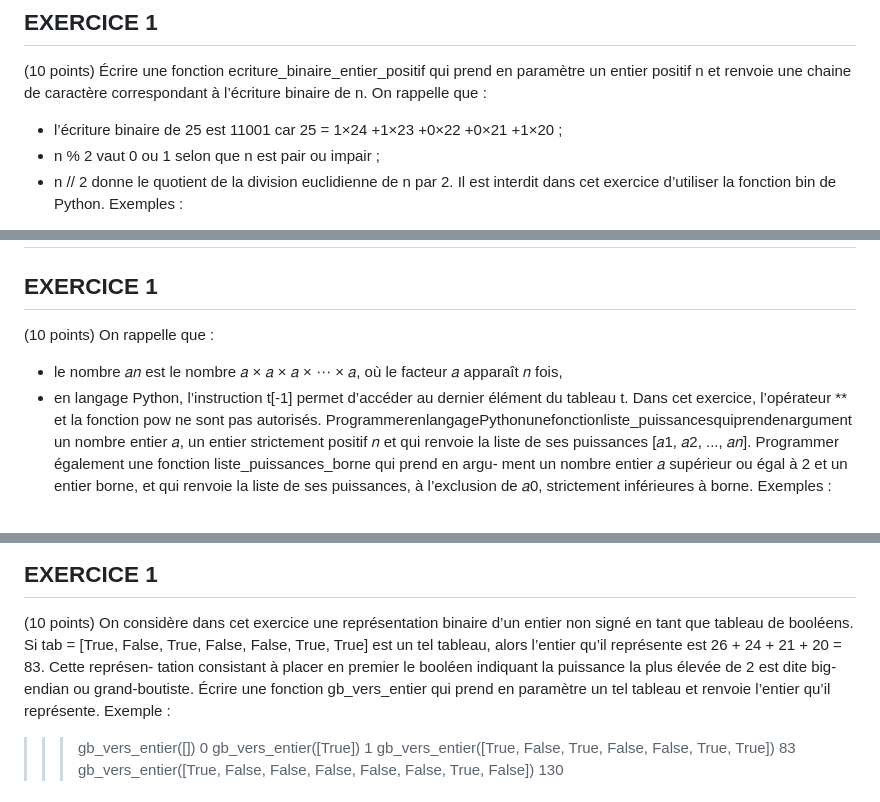
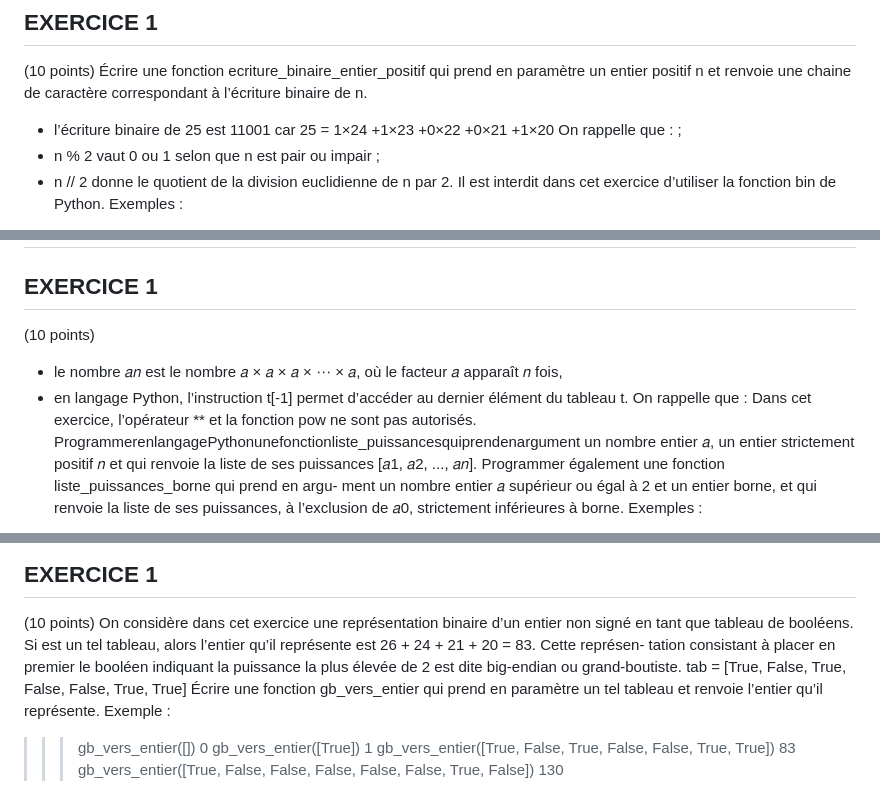
Before and after one commit to MathThibaud/chatbot-nsi, a Markdown page: sujets_affichage.md, 3 parts joined by grey strips. Rendered like a GitHub page.

```diff
--- a/sujets_affichage.md
+++ b/sujets_affichage.md
@@ -204,8 +204,8 @@ Exemples :
 Écrire une fonction ecriture_binaire_entier_positif qui prend en paramètre
 un entier positif n et renvoie une chaine de caractère correspondant à l’écriture binaire de
 n.
+- l’écriture binaire de 25 est 11001 car 25 = 1×24 +1×23 +0×22 +0×21 +1×20
 On rappelle que :
-- l’écriture binaire de 25 est 11001 car 25 = 1×24 +1×23 +0×22 +0×21 +1×20
 ;
 - n % 2 vaut 0 ou 1 selon que n est pair ou impair ;
 - n // 2 donne le quotient de la division euclidienne de n par 2.
@@ -331,10 +331,10 @@ Exemples :
 ## EXERCICE 1
 
 (10 points)
-On rappelle que :
 - le nombre 𝑎𝑛 est le nombre 𝑎 × 𝑎 × 𝑎 × ⋯ × 𝑎, où le facteur 𝑎 apparaît 𝑛 fois,
 - en langage Python, l’instruction t[-1] permet d’accéder au dernier élément du
 tableau t.
+On rappelle que :
 Dans cet exercice, l’opérateur ** et la fonction pow ne sont pas autorisés.
 ProgrammerenlangagePythonunefonctionliste_puissancesquiprendenargument
 un nombre entier 𝑎, un entier strictement positif 𝑛 et qui renvoie la liste de ses puissances
@@ -2540,10 +2533,10 @@ arbre.inserer(cle)
 On considère dans cet exercice une représentation binaire d’un entier non signé en tant que
 tableau de booléens.
 Si
-tab = [True, False, True, False, False, True, True]
 est un tel tableau, alors l’entier qu’il représente est 26 + 24 + 21 + 20 = 83. Cette représen-
 tation consistant à placer en premier le booléen indiquant la puissance la plus élevée de 2
 est dite big-endian ou grand-boutiste.
+tab = [True, False, True, False, False, True, True]
 Écrire une fonction gb_vers_entier qui prend en paramètre un tel tableau et renvoie
 l’entier qu’il représente.
 Exemple :
```
Also changed, not shown: other parts of sujets_affichage.md (+17 -20 lines).
